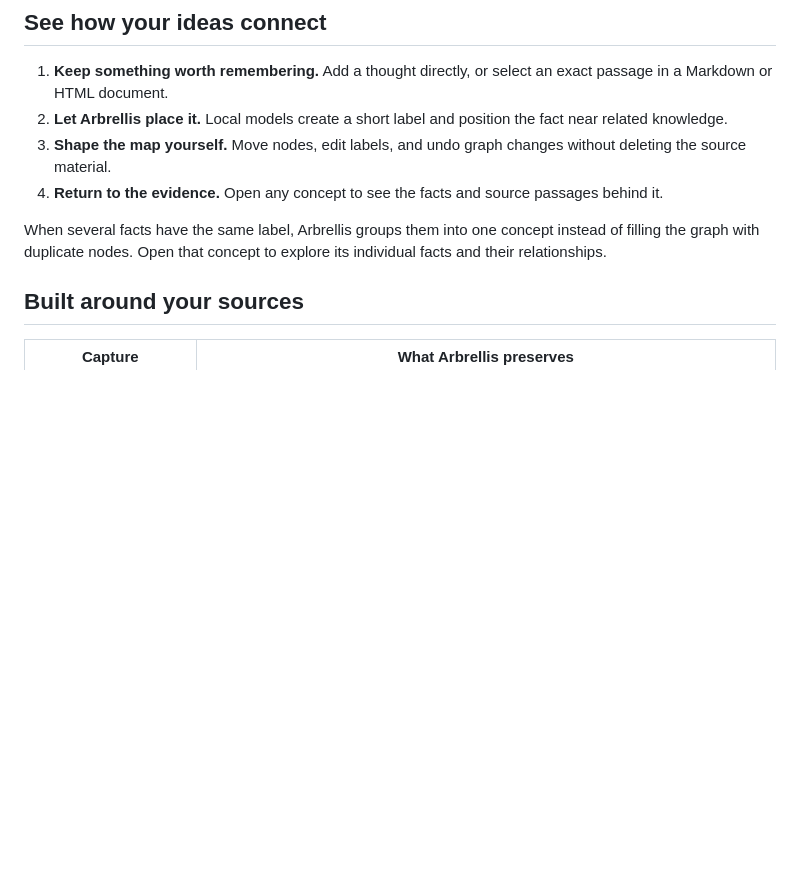
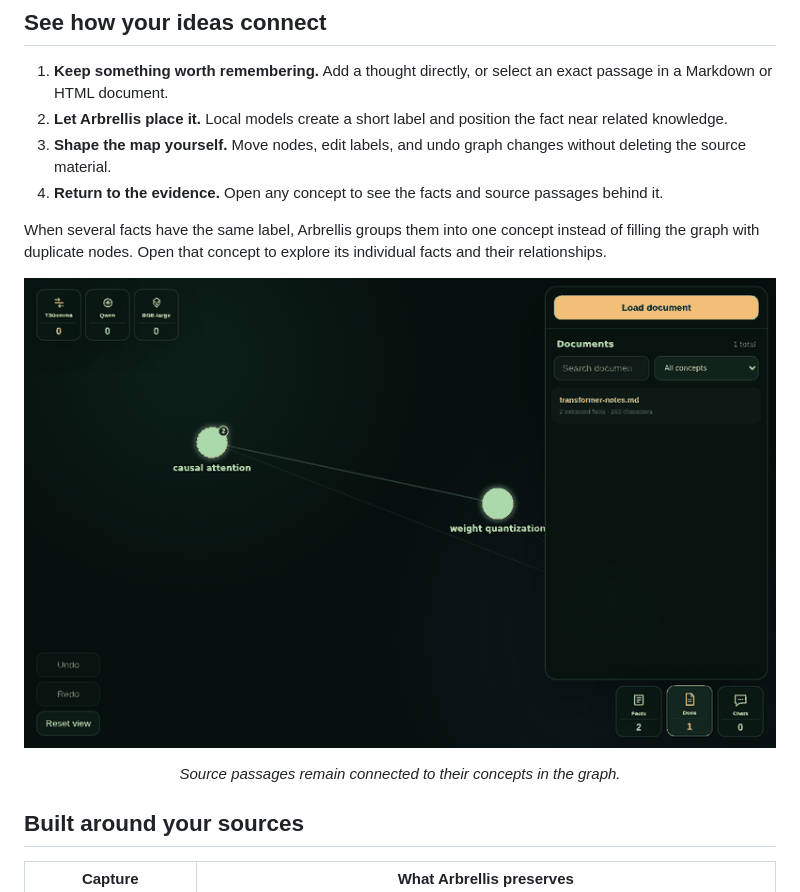
Before and after one commit to ad-st/arbrellis, a Markdown page: README.md, the part around one of its changes. Drawn GitHub-style; pictures changed too: docs/assets/document-demo.gif (added); blank space fills up the shorter version.

Commit message:
Add README product demos

```diff
--- a/README.md
+++ b/README.md
@@ -64,6 +68,10 @@ that local cache.
 When several facts have the same label, Arbrellis groups them into one concept instead of filling
 the graph with duplicate nodes. Open that concept to explore its individual facts and their
 relationships.
+
+![Opening a source document and following extracted passages into the graph](./docs/assets/document-demo.gif)
+
+<p align="center"><em>Source passages remain connected to their concepts in the graph.</em></p>
 
 ## Built around your sources
 
```
Also changed, not shown: other parts of README.md (+5 -1 lines), 1 other file.
